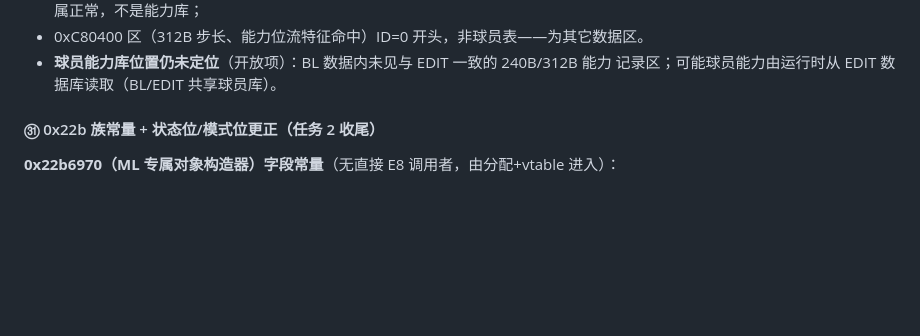
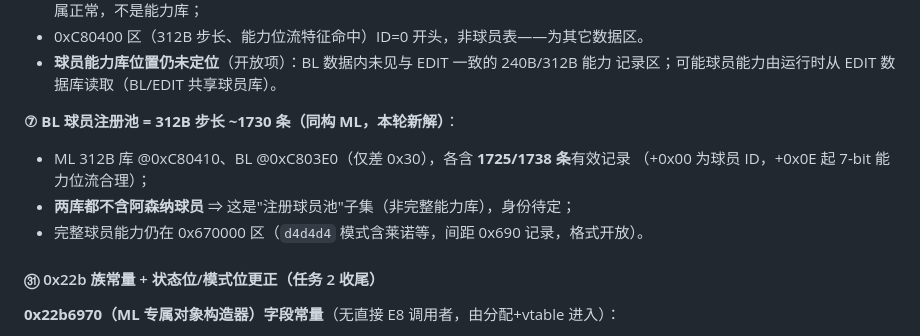
Before and after one commit to leo-grayrat/pes-file-reader, a Markdown page: docs/exe-save-layout.md, the part around the change. Drawn GitHub-style; blank space fills up the shorter version.

Commit message:
docs: BL has 312B player registration pool (~1730) isomorphic to ML, both exclude Arsenal - full ability DB in 0x670000 (open)

```diff
--- a/docs/exe-save-layout.md
+++ b/docs/exe-save-layout.md
@@ -1713,6 +1713,12 @@ ecx = +0x2D 现值 − 模式位
 - 0xC80400 区（312B 步长、能力位流特征命中）ID=0 开头，非球员表——为其它数据区。
 - **球员能力库位置仍未定位**（开放项）：BL 数据内未见与 EDIT 一致的 240B/312B 能力
   记录区；可能球员能力由运行时从 EDIT 数据库读取（BL/EDIT 共享球员库）。
+
+**⑦ BL 球员注册池 = 312B 步长 ~1730 条（同构 ML，本轮新解）**：
+- ML 312B 库 @0xC80410、BL @0xC803E0（仅差 0x30），各含 **1725/1738 条**有效记录
+  （+0x00 为球员 ID，+0x0E 起 7-bit 能力位流合理）；
+- **两库都不含阿森纳球员** ⇒ 这是"注册球员池"子集（非完整能力库），身份待定；
+- 完整球员能力仍在 0x670000 区（`d4d4d4` 模式含莱诺等，间距 0x690 记录，格式开放）。
 
 #### ㉛ 0x22b 族常量 + 状态位/模式位更正（任务 2 收尾）
 
```
